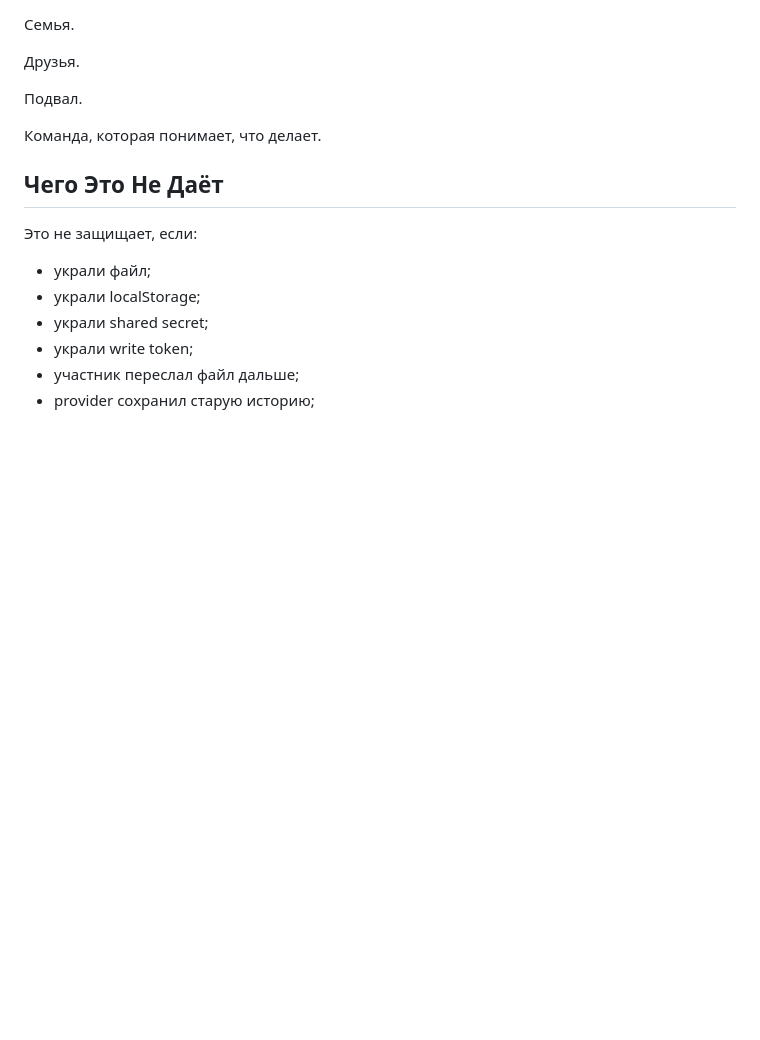
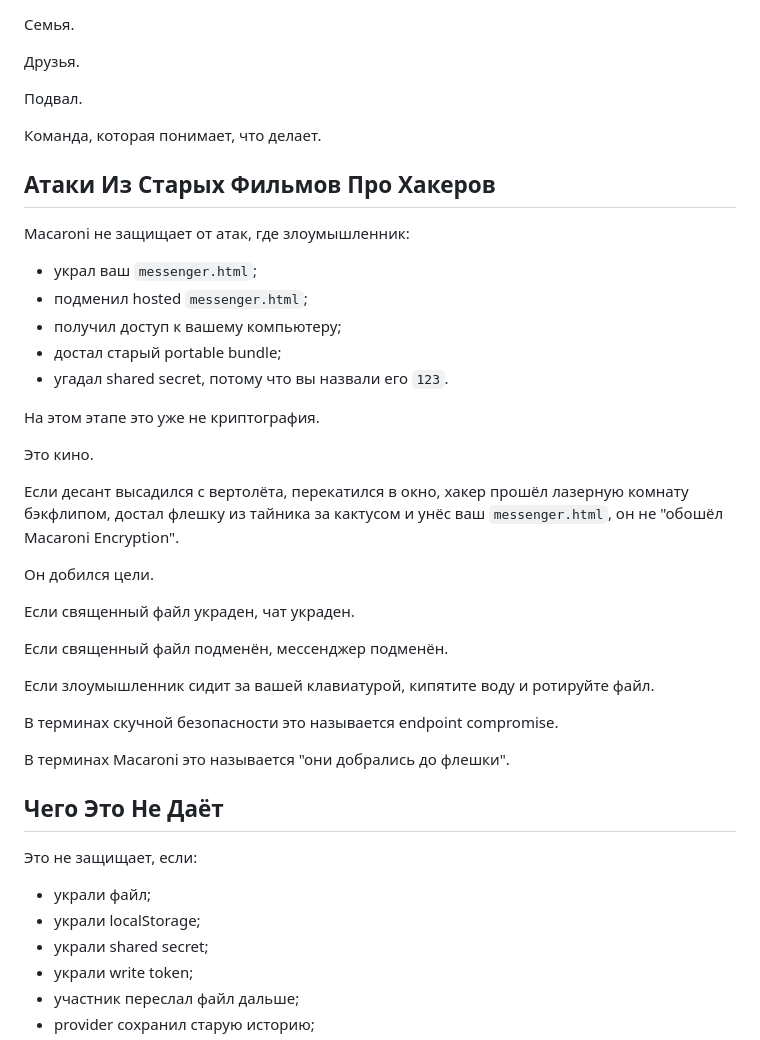
Before and after one commit to vanyapr/makaroshki, a Markdown page: docs/file-as-key-cryptography.md, the part around the change. GitHub-like rendering; blank space fills up the shorter version.

```diff
--- a/docs/file-as-key-cryptography.md
+++ b/docs/file-as-key-cryptography.md
@@ -299,6 +299,34 @@ Single-file architecture даёт странные преимущества:
 
 Команда, которая понимает, что делает.
 
+## Атаки Из Старых Фильмов Про Хакеров
+
+Macaroni не защищает от атак, где злоумышленник:
+
+- украл ваш `messenger.html`;
+- подменил hosted `messenger.html`;
+- получил доступ к вашему компьютеру;
+- достал старый portable bundle;
+- угадал shared secret, потому что вы назвали его `123`.
+
+На этом этапе это уже не криптография.
+
+Это кино.
+
+Если десант высадился с вертолёта, перекатился в окно, хакер прошёл лазерную комнату бэкфлипом, достал флешку из тайника за кактусом и унёс ваш `messenger.html`, он не "обошёл Macaroni Encryption".
+
+Он добился цели.
+
+Если священный файл украден, чат украден.
+
+Если священный файл подменён, мессенджер подменён.
+
+Если злоумышленник сидит за вашей клавиатурой, кипятите воду и ротируйте файл.
+
+В терминах скучной безопасности это называется endpoint compromise.
+
+В терминах Macaroni это называется "они добрались до флешки".
+
 ## Чего Это Не Даёт
 
 Это не защищает, если:
```
Also changed, not shown: docs/file-as-key-cryptography.en.md (+28 -0 lines).
